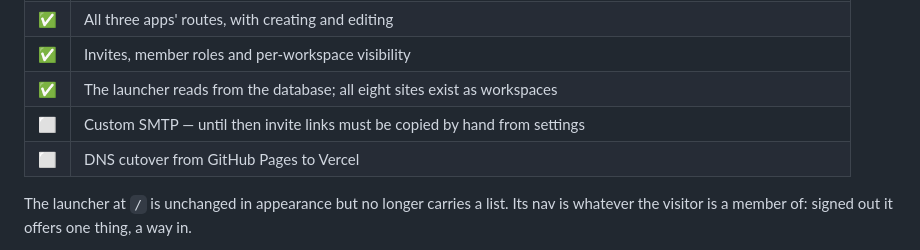
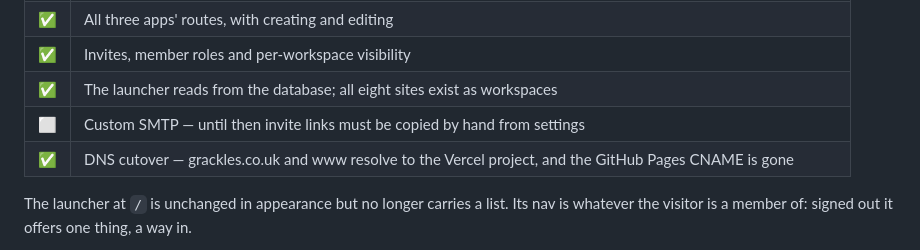
Before and after one commit to IlexLycalopex/Grackles, a Markdown page: README.md, the part around the change. GitHub-like rendering.

Commit message:
Record that the DNS cutover already happened
grackles.co.uk and www both resolve to the Vercel project, which has been
serving production from claude/supabase-app-shell since the fifth. The
README still listed the cutover as outstanding.

Co-Authored-By: Claude Opus 5 <noreply@anthropic.com>
Claude-Session: https://claude.ai/code/session_01M7Ep9HeLtLCwUofKk97EgC

```diff
--- a/README.md
+++ b/README.md
@@ -21,7 +21,7 @@ several people can share a project.
 | ✅ | Invites, member roles and per-workspace visibility |
 | ✅ | The launcher reads from the database; all eight sites exist as workspaces |
 | ⬜ | Custom SMTP — until then invite links must be copied by hand from settings |
-| ⬜ | DNS cutover from GitHub Pages to Vercel |
+| ✅ | DNS cutover — grackles.co.uk and www resolve to the Vercel project, and the GitHub Pages CNAME is gone |
 
 The launcher at `/` is unchanged in appearance but no longer carries a list.
 Its nav is whatever the visitor is a member of: signed out it offers one thing,
```
